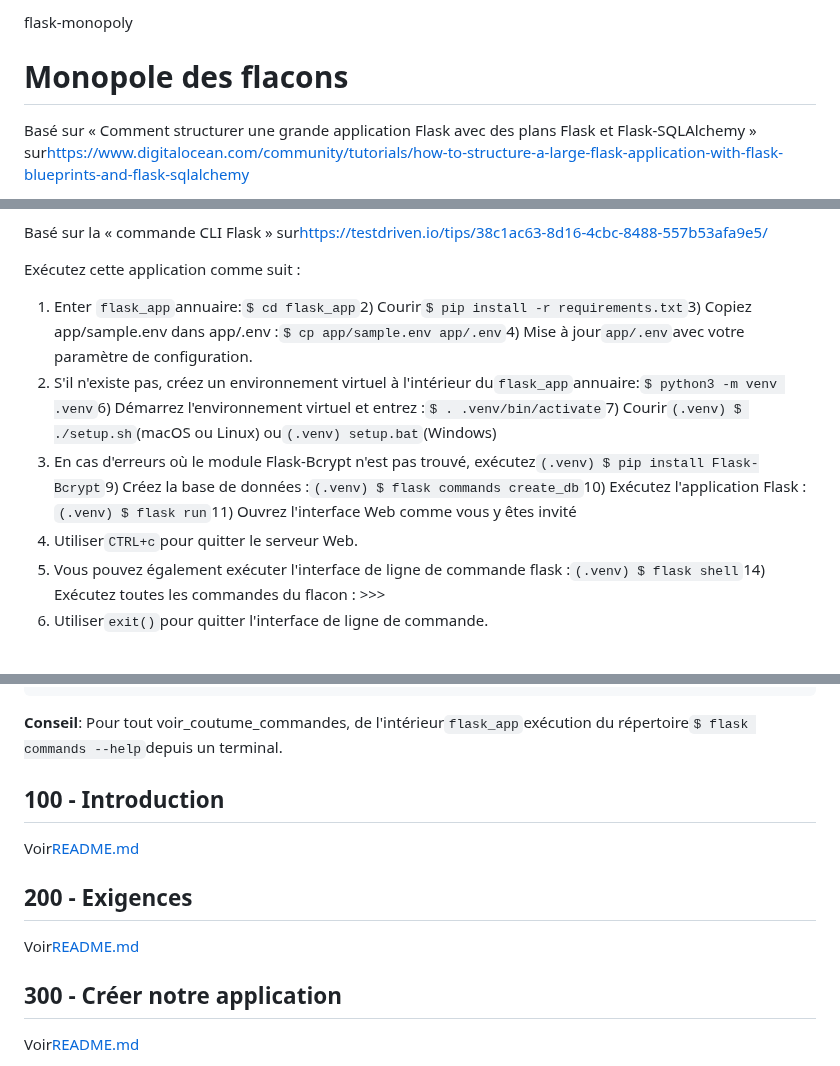
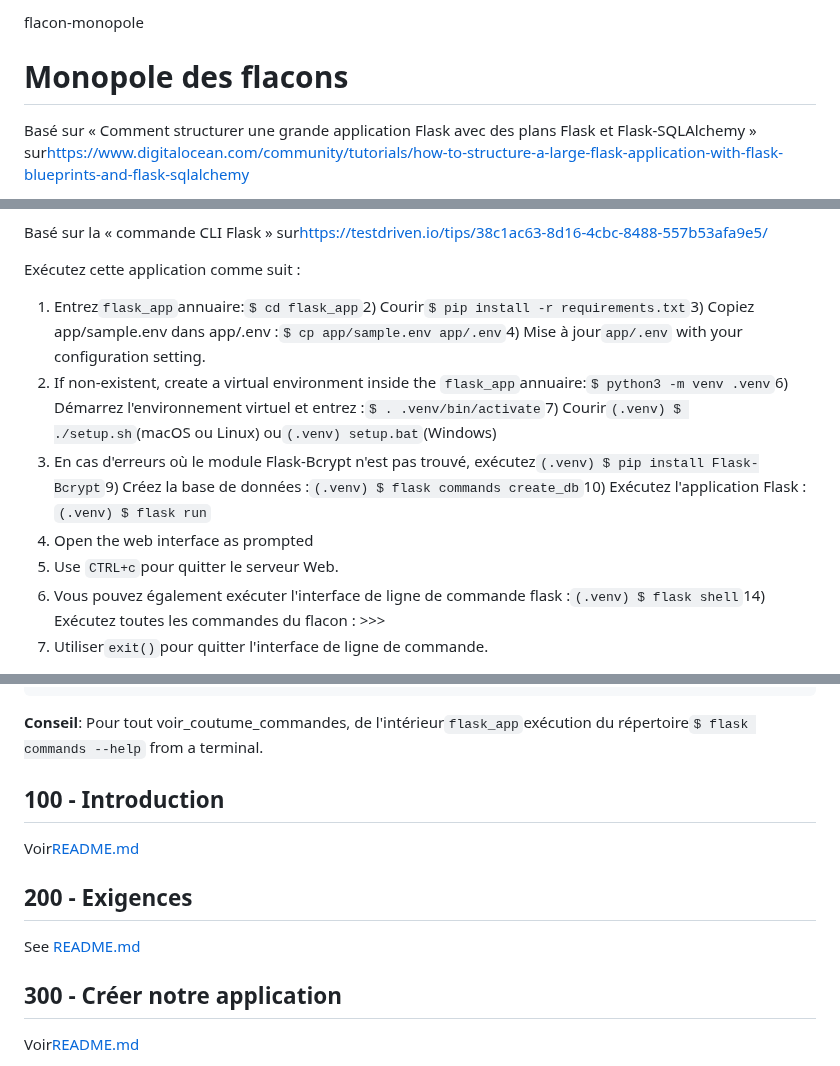
Before and after one commit to vanHeemstraSystems/flask-monopoly, a Markdown page: README.fr.md, 3 parts joined by grey strips. GitHub-like rendering.

Commit message:
docs: Added README."fr".md translation via https://github.com/dephraiim/translate-readme

```diff
--- a/README.fr.md
+++ b/README.fr.md
@@ -1,4 +1,4 @@
-flask-monopoly
+flacon-monopole
 
 # Monopole des flacons
 
@@ -14,10 +14,11 @@ Basé sur la « commande CLI Flask » sur<https://testdriven.io/tips/38c1ac63-
 
 Exécutez cette application comme suit :
 
-1) Enter `flask_app`annuaire:`$ cd flask_app`2) Courir`$ pip install -r requirements.txt`3) Copiez app/sample.env dans app/.env :`$ cp app/sample.env app/.env`4) Mise à jour`app/.env`avec votre paramètre de configuration.
-5) S'il n'existe pas, créez un environnement virtuel à l'intérieur du`flask_app`annuaire:`$ python3 -m venv .venv`6) Démarrez l'environnement virtuel et entrez :`$ . .venv/bin/activate`7) Courir`(.venv) $ ./setup.sh`(macOS ou Linux) ou`(.venv) setup.bat`(Windows)
-8) En cas d'erreurs où le module Flask-Bcrypt n'est pas trouvé, exécutez`(.venv) $ pip install Flask-Bcrypt`9) Créez la base de données :`(.venv) $ flask commands create_db`10) Exécutez l'application Flask :`(.venv) $ flask run`11) Ouvrez l'interface Web comme vous y êtes invité
-12) Utiliser`CTRL+c`pour quitter le serveur Web.
+1) Entrez`flask_app`annuaire:`$ cd flask_app`2) Courir`$ pip install -r requirements.txt`3) Copiez app/sample.env dans app/.env :`$ cp app/sample.env app/.env`4) Mise à jour`app/.env` with your configuration setting.
+5) If non-existent, create a virtual environment inside the `flask_app`annuaire:`$ python3 -m venv .venv`6) Démarrez l'environnement virtuel et entrez :`$ . .venv/bin/activate`7) Courir`(.venv) $ ./setup.sh`(macOS ou Linux) ou`(.venv) setup.bat`(Windows)
+8) En cas d'erreurs où le module Flask-Bcrypt n'est pas trouvé, exécutez`(.venv) $ pip install Flask-Bcrypt`9) Créez la base de données :`(.venv) $ flask commands create_db`10) Exécutez l'application Flask :`(.venv) $ flask run`
+11) Open the web interface as prompted
+12) Use `CTRL+c`pour quitter le serveur Web.
 13) Vous pouvez également exécuter l'interface de ligne de commande flask :`(.venv) $ flask shell`14) Exécutez toutes les commandes du flacon : >>>
 15) Utiliser`exit()`pour quitter l'interface de ligne de commande.
 
@@ -44,7 +45,7 @@ Exécutez cette application comme suit :
     game.waiting_room        GET, POST  /waiting_room/<code>
     static                   GET        /static/<path:filename>
 
-**Conseil**: Pour tout voir_coutume_commandes, de l'intérieur`flask_app`exécution du répertoire`$ flask commands --help`depuis un terminal.
+**Conseil**: Pour tout voir_coutume_commandes, de l'intérieur`flask_app`exécution du répertoire`$ flask commands --help` from a terminal.
 
 ## 100 - Introduction
 
@@ -52,7 +53,7 @@ Voir[README.md](./100/README.md)
 
 ## 200 - Exigences
 
-Voir[README.md](./200/README.md)
+See [README.md](./200/README.md)
 
 ## 300 - Créer notre application
 
```
